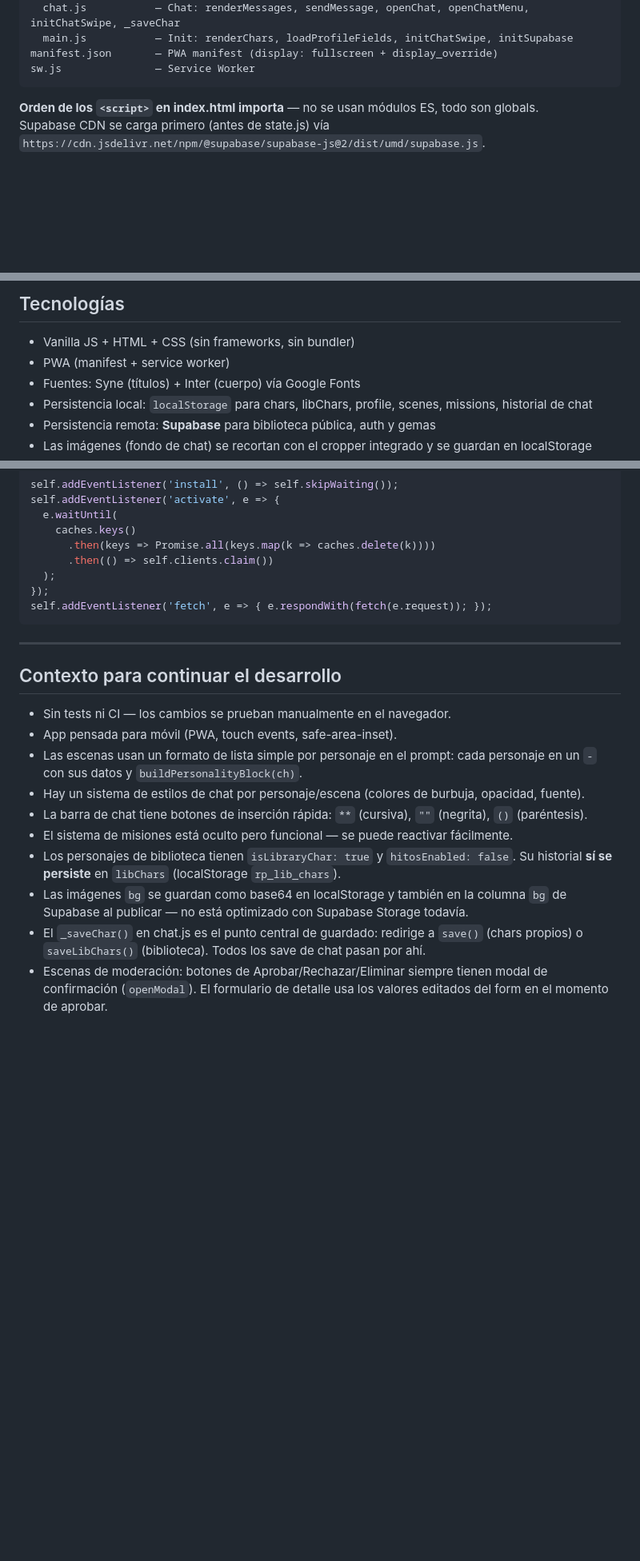
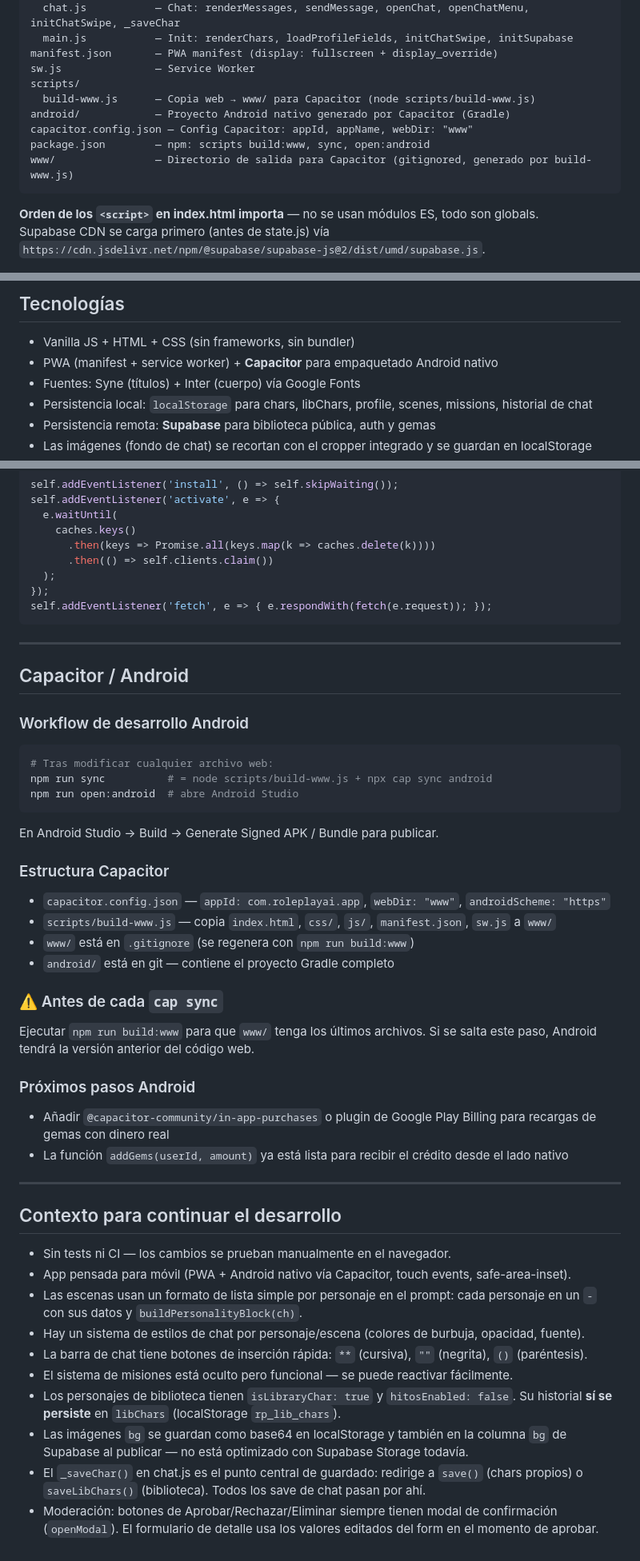
Before and after one commit to cegarra02/rolapp, a Markdown page: CLAUDE.md, 3 parts joined by grey strips. Shown at 80% size. GitHub-like rendering; blank space fills up the shorter version.

Commit message:
docs: update CLAUDE.md - Capacitor Android, gem cost system (v103)

````diff
--- a/CLAUDE.md
+++ b/CLAUDE.md
@@ -33,6 +34,12 @@ js/
   main.js           — Init: renderChars, loadProfileFields, initChatSwipe, initSupabase
 manifest.json       — PWA manifest (display: fullscreen + display_override)
 sw.js               — Service Worker
+scripts/
+  build-www.js      — Copia web → www/ para Capacitor (node scripts/build-www.js)
+android/            — Proyecto Android nativo generado por Capacitor (Gradle)
+capacitor.config.json — Config Capacitor: appId, appName, webDir: "www"
+package.json        — npm: scripts build:www, sync, open:android
+www/                — Directorio de salida para Capacitor (gitignored, generado por build-www.js)
 ```
 
 **Orden de los `<script>` en index.html importa** — no se usan módulos ES, todo son globals.
@@ -57,7 +64,7 @@ Cada `<div class="screen">` se activa con `showScreen(id, hideNav)`. Pantallas e
 ## Tecnologías
 
 - Vanilla JS + HTML + CSS (sin frameworks, sin bundler)
-- PWA (manifest + service worker)
+- PWA (manifest + service worker) + **Capacitor** para empaquetado Android nativo
 - Fuentes: Syne (títulos) + Inter (cuerpo) vía Google Fonts
 - Persistencia local: `localStorage` para chars, libChars, profile, scenes, missions, historial de chat
 - Persistencia remota: **Supabase** para biblioteca pública, auth y gemas
@@ -247,10 +261,35 @@ self.addEventListener('fetch', e => { e.respondWith(fetch(e.request)); });
 
 ---
 
+## Capacitor / Android
+
+### Workflow de desarrollo Android
+```bash
+# Tras modificar cualquier archivo web:
+npm run sync          # = node scripts/build-www.js + npx cap sync android
+npm run open:android  # abre Android Studio
+```
+En Android Studio → Build → Generate Signed APK / Bundle para publicar.
+
+### Estructura Capacitor
+- `capacitor.config.json` — `appId: com.roleplayai.app`, `webDir: "www"`, `androidScheme: "https"`
+- `scripts/build-www.js` — copia `index.html`, `css/`, `js/`, `manifest.json`, `sw.js` a `www/`
+- `www/` está en `.gitignore` (se regenera con `npm run build:www`)
+- `android/` está en git — contiene el proyecto Gradle completo
+
+### ⚠️ Antes de cada `cap sync`
+Ejecutar `npm run build:www` para que `www/` tenga los últimos archivos. Si se salta este paso, Android tendrá la versión anterior del código web.
+
+### Próximos pasos Android
+- Añadir `@capacitor-community/in-app-purchases` o plugin de Google Play Billing para recargas de gemas con dinero real
+- La función `addGems(userId, amount)` ya está lista para recibir el crédito desde el lado nativo
+
+---
+
 ## Contexto para continuar el desarrollo
 
 - Sin tests ni CI — los cambios se prueban manualmente en el navegador.
-- App pensada para móvil (PWA, touch events, safe-area-inset).
+- App pensada para móvil (PWA + Android nativo vía Capacitor, touch events, safe-area-inset).
 - Las escenas usan un formato de lista simple por personaje en el prompt: cada personaje en un `-` con sus datos y `buildPersonalityBlock(ch)`.
 - Hay un sistema de estilos de chat por personaje/escena (colores de burbuja, opacidad, fuente).
 - La barra de chat tiene botones de inserción rápida: `**` (cursiva), `""` (negrita), `()` (paréntesis).
@@ -258,4 +297,4 @@ self.addEventListener('fetch', e => { e.respondWith(fetch(e.request)); });
 - Los personajes de biblioteca tienen `isLibraryChar: true` y `hitosEnabled: false`. Su historial **sí se persiste** en `libChars` (localStorage `rp_lib_chars`).
 - Las imágenes `bg` se guardan como base64 en localStorage y también en la columna `bg` de Supabase al publicar — no está optimizado con Supabase Storage todavía.
 - El `_saveChar()` en chat.js es el punto central de guardado: redirige a `save()` (chars propios) o `saveLibChars()` (biblioteca). Todos los save de chat pasan por ahí.
-- Escenas de moderación: botones de Aprobar/Rechazar/Eliminar siempre tienen modal de confirmación (`openModal`). El formulario de detalle usa los valores editados del form en el momento de aprobar.
+- Moderación: botones de Aprobar/Rechazar/Eliminar siempre tienen modal de confirmación (`openModal`). El formulario de detalle usa los valores editados del form en el momento de aprobar.
````
Also changed, not shown: other parts of CLAUDE.md (+12 -4 lines).
